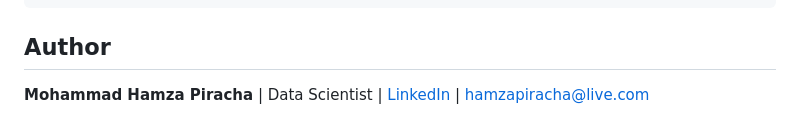
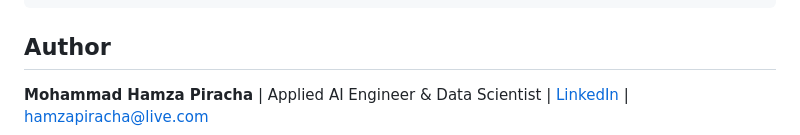
Before and after one commit to Hamju1999/AIResumeTailor, a Markdown page: README.md, the part around the change. Rendered like a GitHub page.

Commit message:
Update author title in README.md

```diff
--- a/README.md
+++ b/README.md
@@ -397,5 +397,5 @@ python main.py                          # full run without UI
 ## Author
 
 **Mohammad Hamza Piracha** |
-Data Scientist |
+Applied AI Engineer & Data Scientist |
 [LinkedIn](https://www.linkedin.com/in/hamza-piracha) | hamzapiracha@live.com
```
